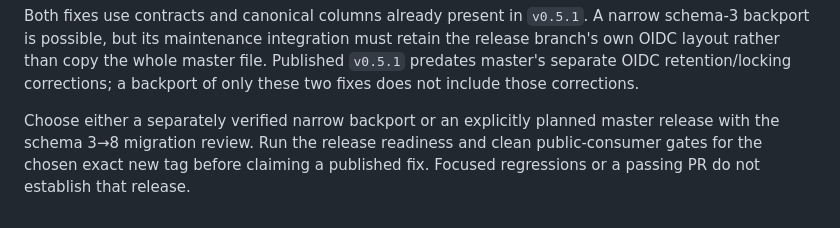
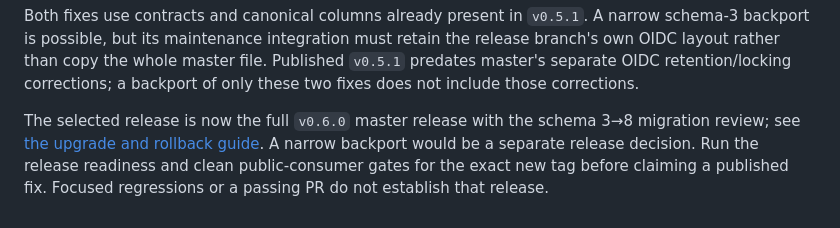
Before and after one commit to assurrussa/goauth, a Markdown page: docs/session-security-fixes.md, the part around the change. Drawn GitHub-style.

```diff
--- a/docs/session-security-fixes.md
+++ b/docs/session-security-fixes.md
@@ -72,7 +72,8 @@ the release branch's own OIDC layout rather than copy the whole master file.
 Published `v0.5.1` predates master's separate OIDC retention/locking corrections;
 a backport of only these two fixes does not include those corrections.
 
-Choose either a separately verified narrow backport or an explicitly planned
-master release with the schema 3→8 migration review. Run the release readiness
-and clean public-consumer gates for the chosen exact new tag before claiming a
-published fix. Focused regressions or a passing PR do not establish that release.
+The selected release is now the full `v0.6.0` master release with the schema 3→8
+migration review; see [the upgrade and rollback guide](v0.6-migration.md).
+A narrow backport would be a separate release decision. Run the release readiness
+and clean public-consumer gates for the exact new tag before claiming a published
+fix. Focused regressions or a passing PR do not establish that release.
```
Also changed, not shown: RELEASING.md (+12 -4 lines), docs/v0.6-migration.md (added, +178 -0 lines).
